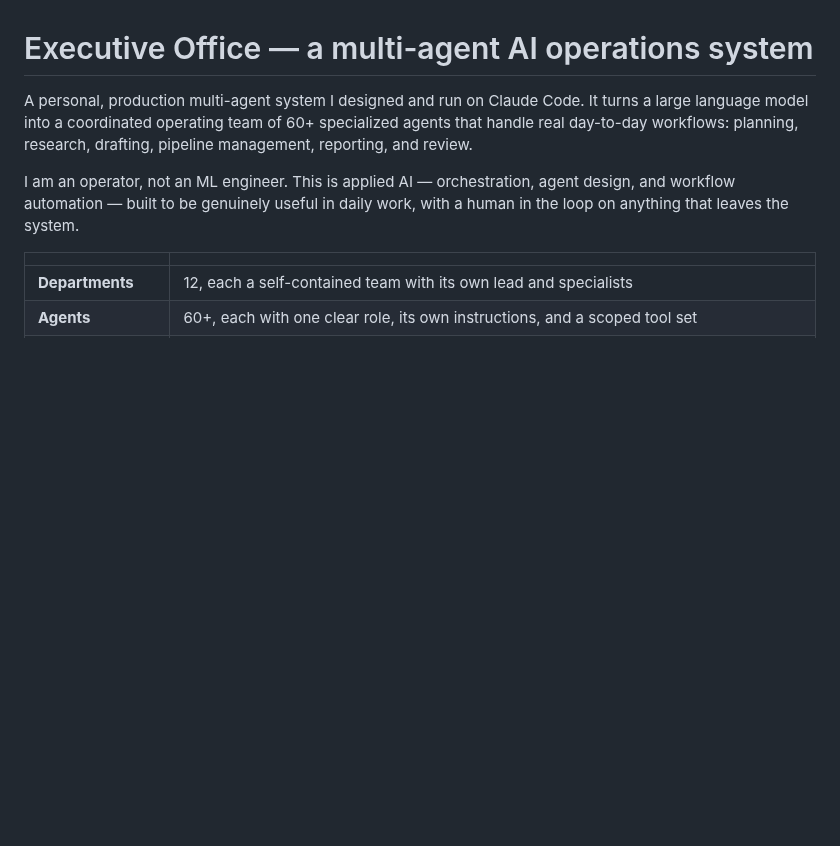
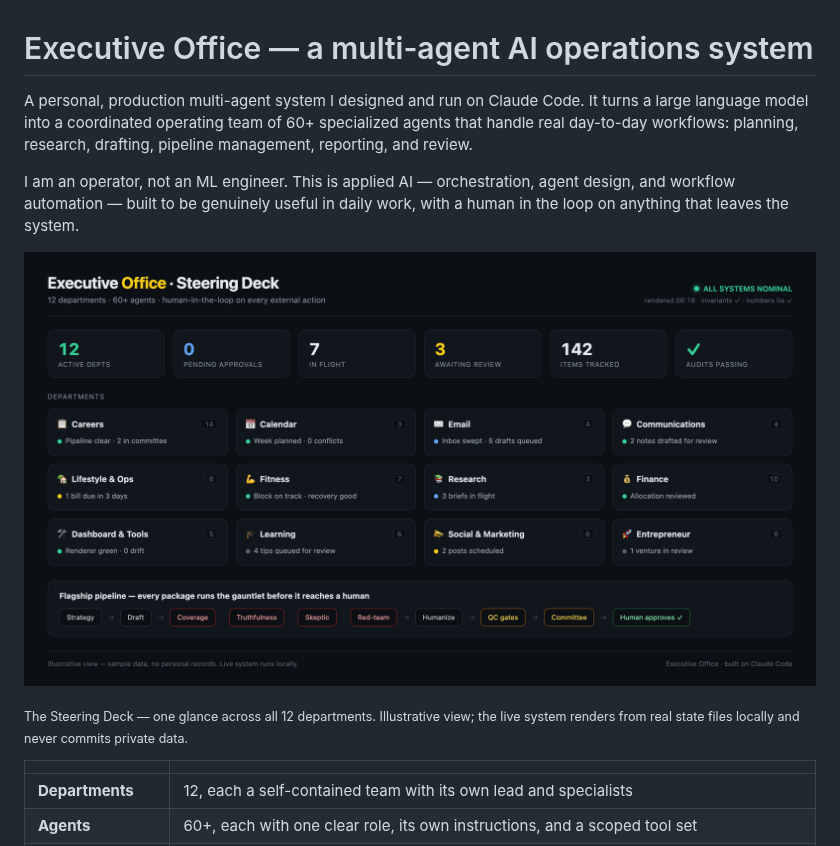
Before and after one commit to khlittlejohn-hue/executive-office, a Markdown page: README.md, the part around the change. Drawn GitHub-style; pictures changed too: docs/steering-deck.png (added); blank space fills up the shorter version.

Commit message:
Add Steering Deck dashboard visual to README

```diff
--- a/README.md
+++ b/README.md
@@ -3,6 +3,10 @@
 A personal, production multi-agent system I designed and run on Claude Code. It turns a large language model into a coordinated operating team of 60+ specialized agents that handle real day-to-day workflows: planning, research, drafting, pipeline management, reporting, and review.
 
 I am an operator, not an ML engineer. This is applied AI — orchestration, agent design, and workflow automation — built to be genuinely useful in daily work, with a human in the loop on anything that leaves the system.
+
+![Executive Office — Steering Deck](docs/steering-deck.png)
+
+<sub>The Steering Deck — one glance across all 12 departments. Illustrative view; the live system renders from real state files locally and never commits private data.</sub>
 
 | | |
 |---|---|
```
